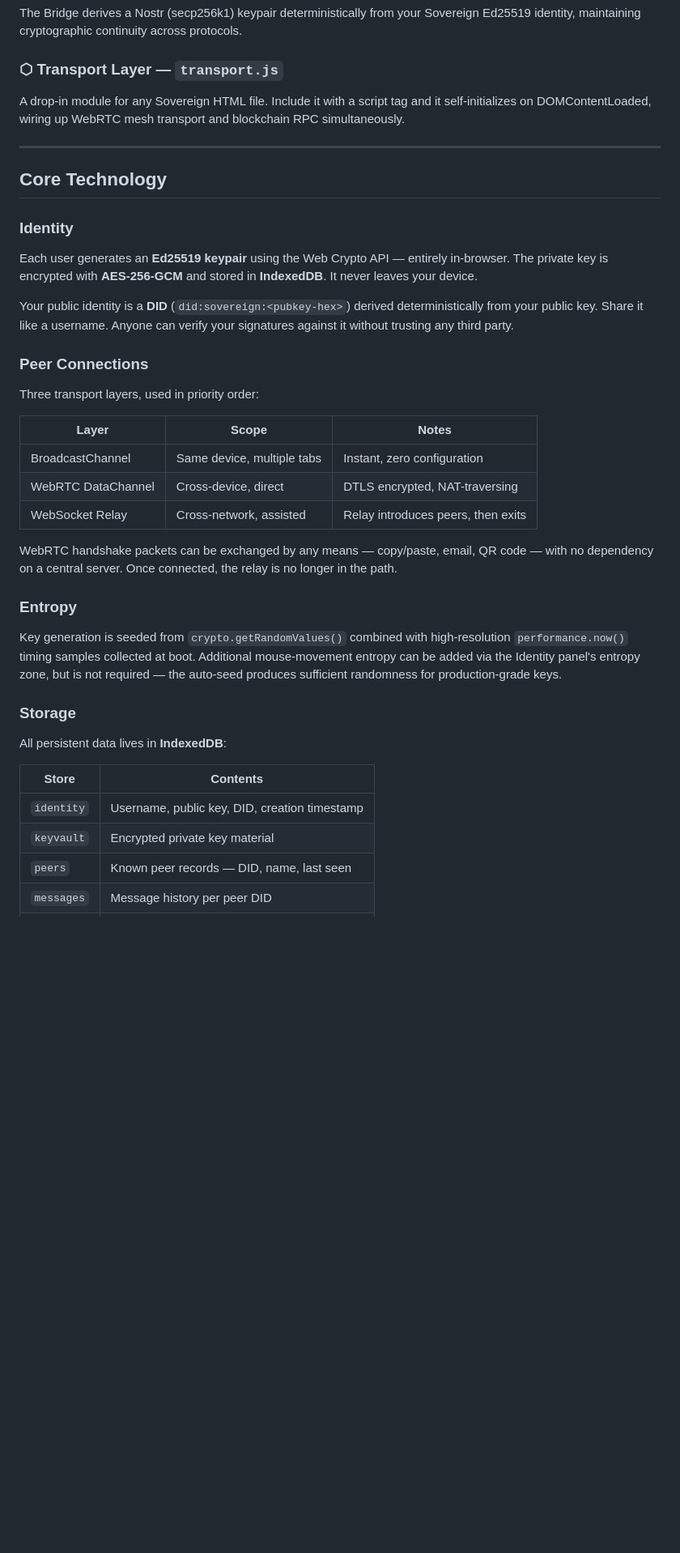
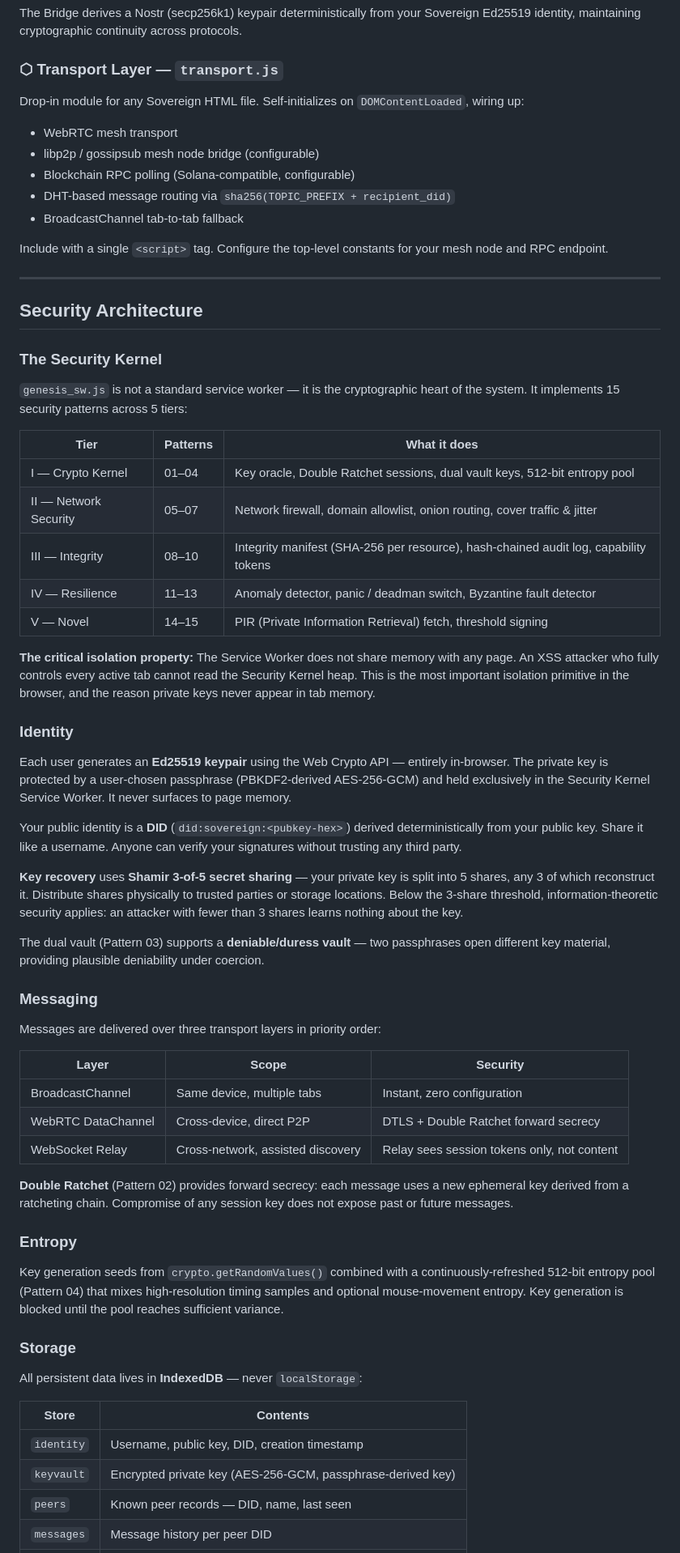
Before and after one commit to Sovereign-Technology/Sovereign-os, a Markdown page: README.md, the part around one of its changes. Shown at 81% size. Rendered like a GitHub page; blank space fills up the shorter version.

```diff
--- a/README.md
+++ b/README.md
@@ -159,42 +163,68 @@ The Bridge derives a Nostr (secp256k1) keypair deterministically from your Sover
 
 ### ⬡ Transport Layer — `transport.js`
 
-A drop-in module for any Sovereign HTML file. Include it with a script tag and it self-initializes on DOMContentLoaded, wiring up WebRTC mesh transport and blockchain RPC simultaneously.
+Drop-in module for any Sovereign HTML file. Self-initializes on `DOMContentLoaded`, wiring up:
+
+- WebRTC mesh transport
+- libp2p / gossipsub mesh node bridge (configurable)
+- Blockchain RPC polling (Solana-compatible, configurable)
+- DHT-based message routing via `sha256(TOPIC_PREFIX + recipient_did)`
+- BroadcastChannel tab-to-tab fallback
+
+Include with a single `<script>` tag. Configure the top-level constants for your mesh node and RPC endpoint.
 
 ---
 
-## Core Technology
+## Security Architecture
+
+### The Security Kernel
+
+`genesis_sw.js` is not a standard service worker — it is the cryptographic heart of the system. It implements 15 security patterns across 5 tiers:
+
+| Tier | Patterns | What it does |
+|---|---|---|
+| I — Crypto Kernel | 01–04 | Key oracle, Double Ratchet sessions, dual vault keys, 512-bit entropy pool |
+| II — Network Security | 05–07 | Network firewall, domain allowlist, onion routing, cover traffic & jitter |
+| III — Integrity | 08–10 | Integrity manifest (SHA-256 per resource), hash-chained audit log, capability tokens |
+| IV — Resilience | 11–13 | Anomaly detector, panic / deadman switch, Byzantine fault detector |
+| V — Novel | 14–15 | PIR (Private Information Retrieval) fetch, threshold signing |
+
+**The critical isolation property:** The Service Worker does not share memory with any page. An XSS attacker who fully controls every active tab cannot read the Security Kernel heap. This is the most important isolation primitive in the browser, and the reason private keys never appear in tab memory.
 
 ### Identity
 
-Each user generates an **Ed25519 keypair** using the Web Crypto API — entirely in-browser. The private key is encrypted with **AES-256-GCM** and stored in **IndexedDB**. It never leaves your device.
+Each user generates an **Ed25519 keypair** using the Web Crypto API — entirely in-browser. The private key is protected by a user-chosen passphrase (PBKDF2-derived AES-256-GCM) and held exclusively in the Security Kernel Service Worker. It never surfaces to page memory.
 
-Your public identity is a **DID** (`did:sovereign:<pubkey-hex>`) derived deterministically from your public key. Share it like a username. Anyone can verify your signatures against it without trusting any third party.
+Your public identity is a **DID** (`did:sovereign:<pubkey-hex>`) derived deterministically from your public key. Share it like a username. Anyone can verify your signatures without trusting any third party.
 
-### Peer Connections
+**Key recovery** uses **Shamir 3-of-5 secret sharing** — your private key is split into 5 shares, any 3 of which reconstruct it. Distribute shares physically to trusted parties or storage locations. Below the 3-share threshold, information-theoretic security applies: an attacker with fewer than 3 shares learns nothing about the key.
 
-Three transport layers, used in priority order:
+The dual vault (Pattern 03) supports a **deniable/duress vault** — two passphrases open different key material, providing plausible deniability under coercion.
 
-| Layer | Scope | Notes |
+### Messaging
+
+Messages are delivered over three transport layers in priority order:
+
+| Layer | Scope | Security |
 |---|---|---|
 | BroadcastChannel | Same device, multiple tabs | Instant, zero configuration |
-| WebRTC DataChannel | Cross-device, direct | DTLS encrypted, NAT-traversing |
-| WebSocket Relay | Cross-network, assisted | Relay introduces peers, then exits |
+| WebRTC DataChannel | Cross-device, direct P2P | DTLS + Double Ratchet forward secrecy |
+| WebSocket Relay | Cross-network, assisted discovery | Relay sees session tokens only, not content |
 
-WebRTC handshake packets can be exchanged by any means — copy/paste, email, QR code — with no dependency on a central server. Once connected, the relay is no longer in the path.
+**Double Ratchet** (Pattern 02) provides forward secrecy: each message uses a new ephemeral key derived from a ratcheting chain. Compromise of any session key does not expose past or future messages.
 
 ### Entropy
 
-Key generation is seeded from `crypto.getRandomValues()` combined with high-resolution `performance.now()` timing samples collected at boot. Additional mouse-movement entropy can be added via the Identity panel's entropy zone, but is not required — the auto-seed produces sufficient randomness for production-grade keys.
+Key generation seeds from `crypto.getRandomValues()` combined with a continuously-refreshed 512-bit entropy pool (Pattern 04) that mixes high-resolution timing samples and optional mouse-movement entropy. Key generation is blocked until the pool reaches sufficient variance.
 
 ### Storage
 
-All persistent data lives in **IndexedDB**:
+All persistent data lives in **IndexedDB** — never `localStorage`:
 
 | Store | Contents |
 |---|---|
 | `identity` | Username, public key, DID, creation timestamp |
-| `keyvault` | Encrypted private key material |
+| `keyvault` | Encrypted private key (AES-256-GCM, passphrase-derived key) |
 | `peers` | Known peer records — DID, name, last seen |
 | `messages` | Message history per peer DID |
 | `settings` | Relay URL, preferences, configuration |
```
Also changed, not shown: other parts of README.md (+279 -408 lines).
